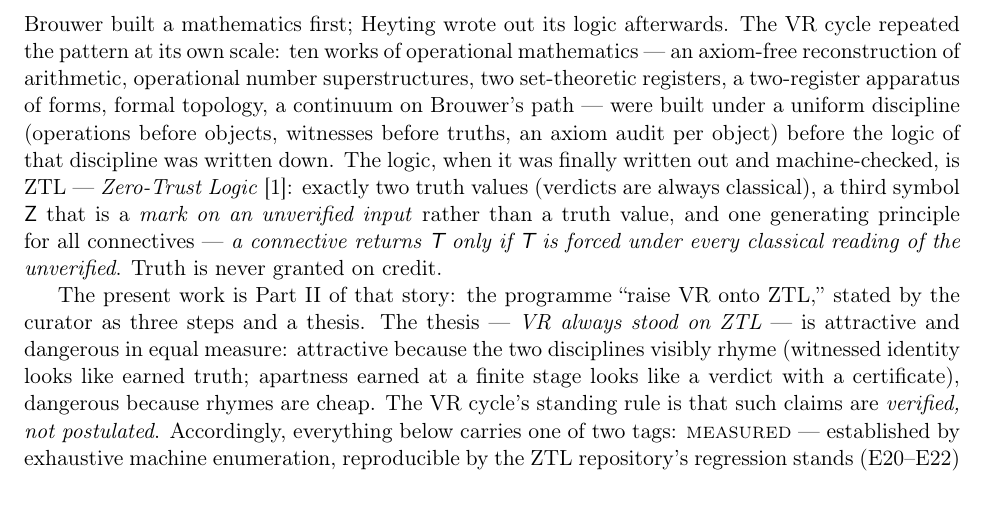
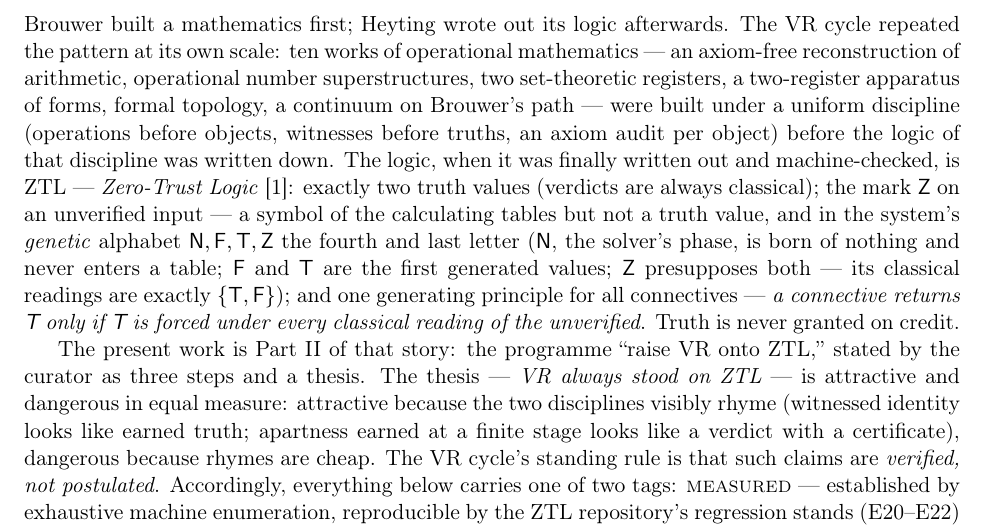
Before and after one commit to inventor1975/VRCycle, a LaTeX paper (preprints/11_VR-Part-II_EN_v1_0_0.tex): part of page 2 of 9, cut so that both start at the same text. Compiled offline with pdfLaTeX.

Commit message:
Preprint Part II: curator's correction — Z is the fourth letter of the genetic alphabet
The introduction called Z "a third symbol" without qualification. Per
the canonical genetic order N, F, T, Z (N the solver's phase, born of
nothing, never in a table; F and T the first generated values; Z
presupposing both — classical readings exactly {T,F}), Z is the fourth
and last letter; "third" is true only in the table sense (the tables
carry three symbols). The intro now states both readings precisely.
PDF rebuilt, 9 pp.

Co-Authored-By: Claude Fable 5 <noreply@anthropic.com>

```diff
--- a/preprints/11_VR-Part-II_EN_v1_0_0.tex
+++ b/preprints/11_VR-Part-II_EN_v1_0_0.tex
@@ -94,8 +94,13 @@ built under a uniform discipline (operations before objects, witnesses
 before truths, an axiom audit per object) before the logic of that
 discipline was written down. The logic, when it was finally written out and
 machine-checked, is ZTL --- \emph{Zero-Trust Logic}~[1]: exactly two
-truth values (verdicts are always classical), a third symbol \vZ{} that is a
-\emph{mark on an unverified input} rather than a truth value, and one
+truth values (verdicts are always classical); the mark \vZ{} on an
+unverified input --- a symbol of the calculating tables but not a truth
+value, and in the system's \emph{genetic} alphabet
+$\mathsf{N},\vF,\vT,\vZ$ the fourth and last letter ($\mathsf{N}$, the
+solver's phase, is born of nothing and never enters a table; \vF{} and
+\vT{} are the first generated values; \vZ{} presupposes both --- its
+classical readings are exactly $\{\vT,\vF\}$); and one
 generating principle for all connectives --- \emph{a connective returns
 \vT{} only if \vT{} is forced under every classical reading of the
 unverified}. Truth is never granted on credit.
```
Also changed, not shown: preprints/11_VR-Part-II_EN_v1_0_0.pdf.
